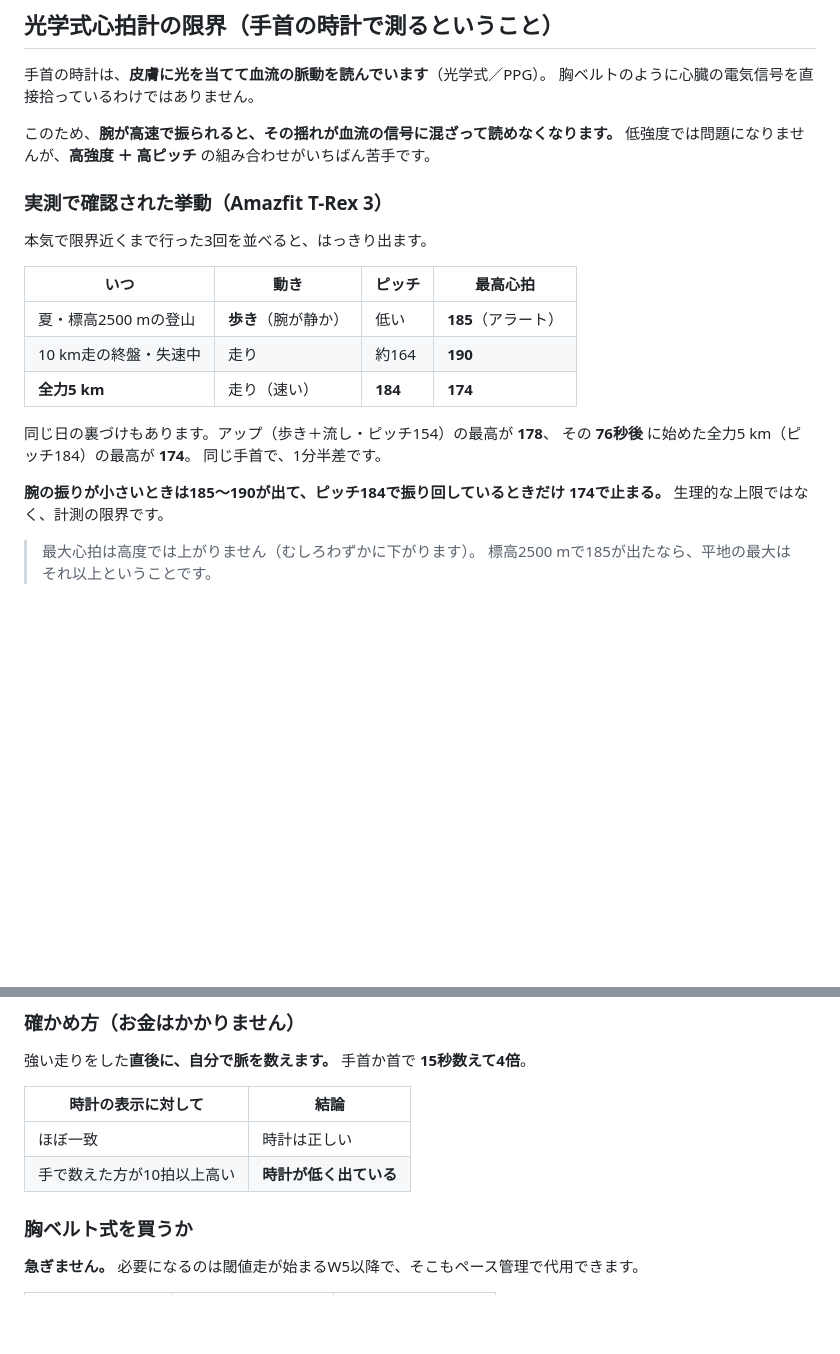
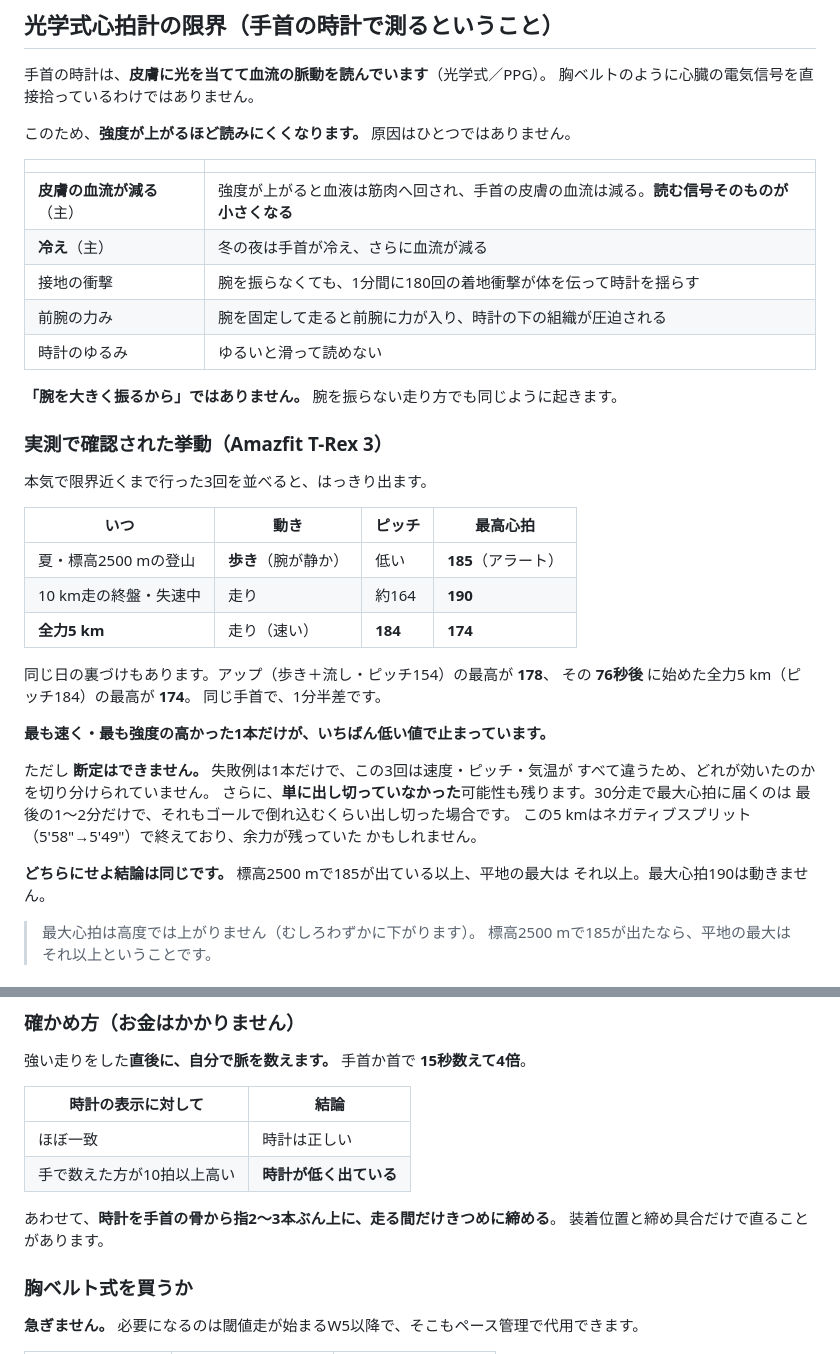
Before and after one commit to atomaotm0629/marathon-training, a Markdown page: docs/10-gear.md, 2 parts joined by grey strips. Drawn GitHub-style; blank space fills up the shorter version.

Commit message:
光学式心拍計の説明を「腕の振り」から書き直した
本人の指摘「走る時、腕そんな振ってませんけどね」。その通りで、原因を腕振りに
絞った書き方が誤り。腕を振らない走り方でも同じことは起きる。

主因は皮膚の血流が減ること（強度が上がると血液が筋肉へ回る）と冷えで、
動きは副次的。腕を固定して走ると前腕に力が入り、かえって時計の下の組織を
圧迫することもある。

また、断定しすぎていたので弱めた。失敗例は1本だけで、比較した3回は速度・
ピッチ・気温がすべて違い、切り分けられていない。単に出し切っていなかった
可能性も残る（ネガティブスプリットで終えている）。

結論は変わらない。標高2500mで185が出ている以上、平地の最大はそれ以上。
最大心拍190は動かさない。

装着位置と締め具合で直る場合があることも追記した。

Co-Authored-By: Claude Opus 5 <noreply@anthropic.com>
Claude-Session: https://claude.ai/code/session_019LVjUsfhwu9PbX2m79pZLH

```diff
--- a/docs/10-gear.md
+++ b/docs/10-gear.md
@@ -114,8 +114,17 @@
 手首の時計は、**皮膚に光を当てて血流の脈動を読んでいます**（光学式／PPG）。
 胸ベルトのように心臓の電気信号を直接拾っているわけではありません。
 
-このため、**腕が高速で振られると、その揺れが血流の信号に混ざって読めなくなります。**
-低強度では問題になりませんが、**高強度 ＋ 高ピッチ** の組み合わせがいちばん苦手です。
+このため、**強度が上がるほど読みにくくなります。** 原因はひとつではありません。
+
+| | |
+|---|---|
+| **皮膚の血流が減る**（主） | 強度が上がると血液は筋肉へ回され、手首の皮膚の血流は減る。**読む信号そのものが小さくなる** |
+| **冷え**（主） | 冬の夜は手首が冷え、さらに血流が減る |
+| 接地の衝撃 | 腕を振らなくても、1分間に180回の着地衝撃が体を伝って時計を揺らす |
+| 前腕の力み | 腕を固定して走ると前腕に力が入り、時計の下の組織が圧迫される |
+| 時計のゆるみ | ゆるいと滑って読めない |
+
+**「腕を大きく振るから」ではありません。** 腕を振らない走り方でも同じように起きます。
 
 ### 実測で確認された挙動（Amazfit T-Rex 3）
 
@@ -131,8 +140,17 @@
 その **76秒後** に始めた全力5 km（ピッチ184）の最高が **174**。
 同じ手首で、1分半差です。
 
-**腕の振りが小さいときは185〜190が出て、ピッチ184で振り回しているときだけ
-174で止まる。** 生理的な上限ではなく、計測の限界です。
+**最も速く・最も強度の高かった1本だけが、いちばん低い値で止まっています。**
+
+ただし **断定はできません。** 失敗例は1本だけで、この3回は速度・ピッチ・気温が
+すべて違うため、どれが効いたのかを切り分けられていません。
+さらに、**単に出し切っていなかった**可能性も残ります。30分走で最大心拍に届くのは
+最後の1〜2分だけで、それもゴールで倒れ込むくらい出し切った場合です。
+この5 kmはネガティブスプリット（5'58"→5'49"）で終えており、余力が残っていた
+かもしれません。
+
+**どちらにせよ結論は同じです。** 標高2500 mで185が出ている以上、平地の最大は
+それ以上。最大心拍190は動きません。
 
 > 最大心拍は高度では上がりません（むしろわずかに下がります）。
 > 標高2500 mで185が出たなら、平地の最大はそれ以上ということです。
@@ -159,6 +177,9 @@
 |---|---|
 | ほぼ一致 | 時計は正しい |
 | 手で数えた方が10拍以上高い | **時計が低く出ている** |
+
+あわせて、**時計を手首の骨から指2〜3本ぶん上に、走る間だけきつめに締める**。
+装着位置と締め具合だけで直ることがあります。
 
 ### 胸ベルト式を買うか
 
```
